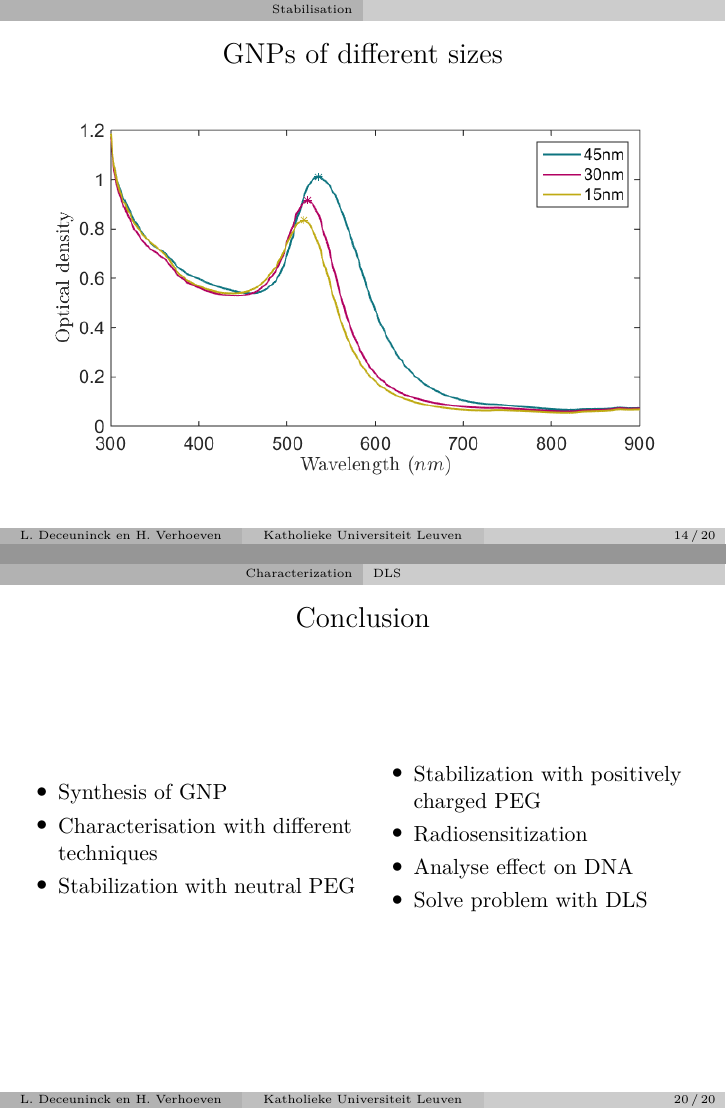
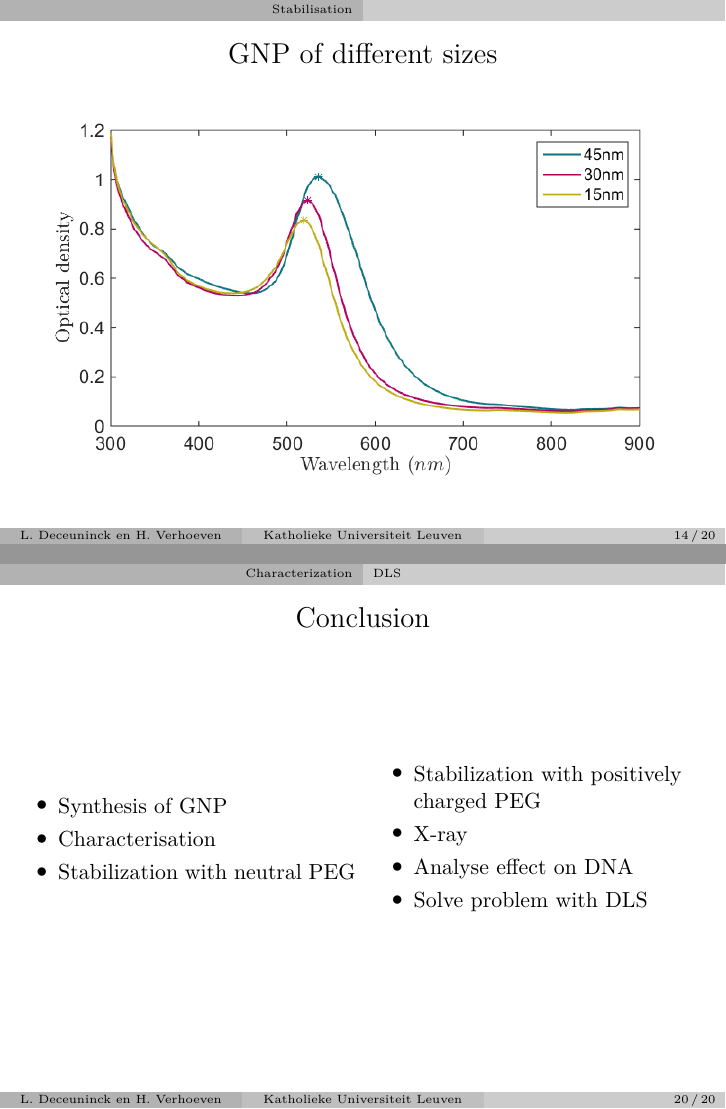
Before and after one commit to Lies1995/Bachelorproef2, LaTeX slides (Presentatie/main.tex): pages 14 and 24 of 24, joined at a grey line. Compiled offline with pdfLaTeX.

Commit message:
no message

```diff
--- a/Presentatie/main.tex
+++ b/Presentatie/main.tex
@@ -384,13 +384,13 @@
     \end{figure}
 \end{frame}
 
-\begin{frame}{GNPs of different sizes}
+\begin{frame}{GNP of different sizes}
 \begin{figure}[tb]
             		\centering
             		\includegraphics[width=12cm]{gfx/vis1.png}
         		\end{figure}
 \end{frame}
-\begin{frame}{15nm GNPs with 20k PEG for different $\frac{V_{GNP}}{V_{PEG}}$}
+\begin{frame}{15nm GNP with 20k PEG for different $\frac{V_{GNP}}{V_{PEG}}$}
       	\begin{overprint}
     		\only<1>{
         		\begin{figure}[tb]
@@ -560,13 +560,13 @@
 \column{0.5\textwidth}
 \begin{itemize}
     \item Synthesis of GNP
-    \item Characterisation with different techniques
+    \item Characterisation
     \item Stabilization with neutral PEG
 \end{itemize}
 \column{0.5\textwidth}
 \begin{itemize}
     \item Stabilization with positively charged PEG
-    \item Radiosensitization
+    \item X-ray
     \item Analyse effect on DNA
 		\item Solve problem with DLS
 \end{itemize}
```
Also changed, not shown: Presentatie/gfx/vis2.png (deleted), Presentatie/gfx/vis3.png (deleted), Presentatie/gfx/vis4.png (deleted), Presentatie/gfx/vis44.png, 1 other file.
